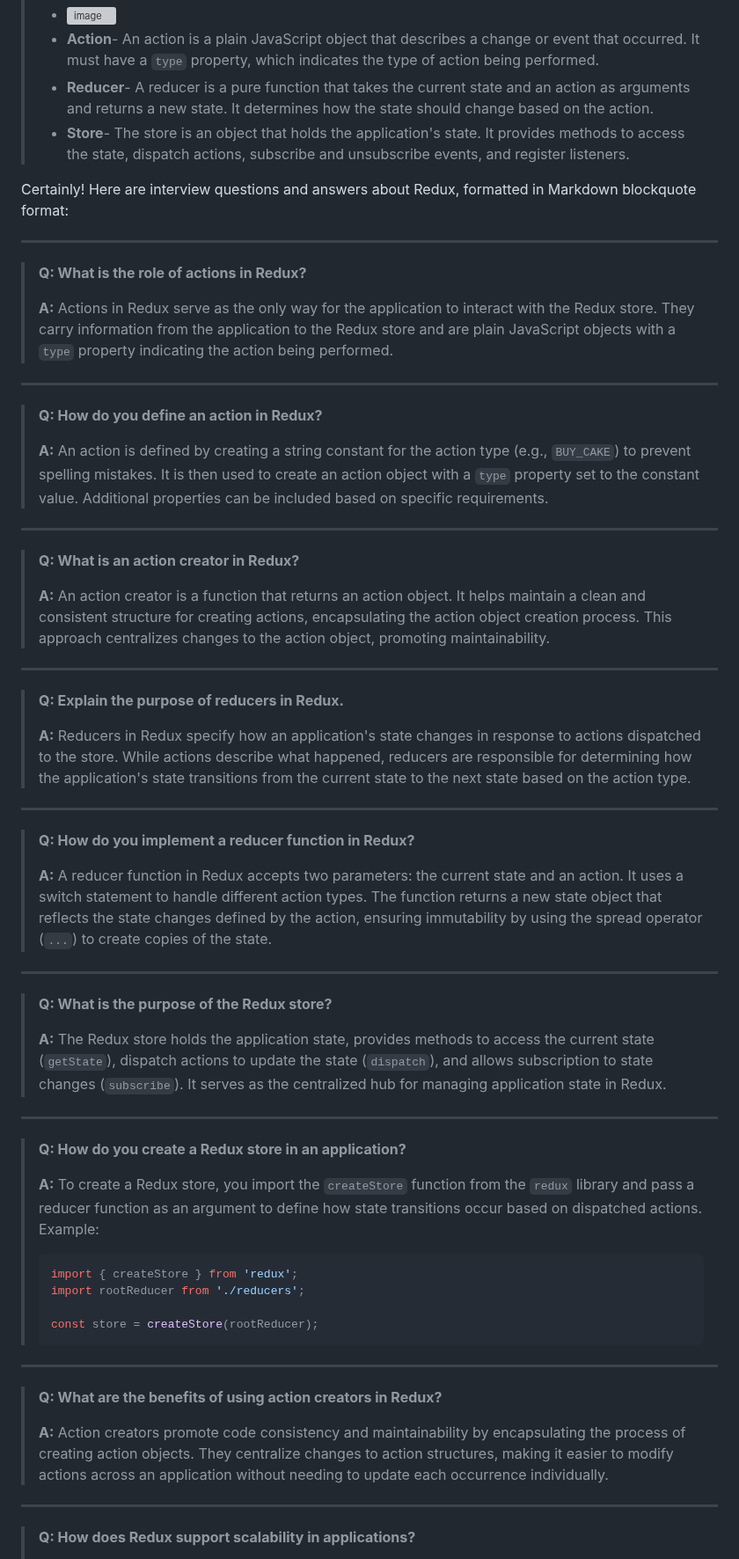
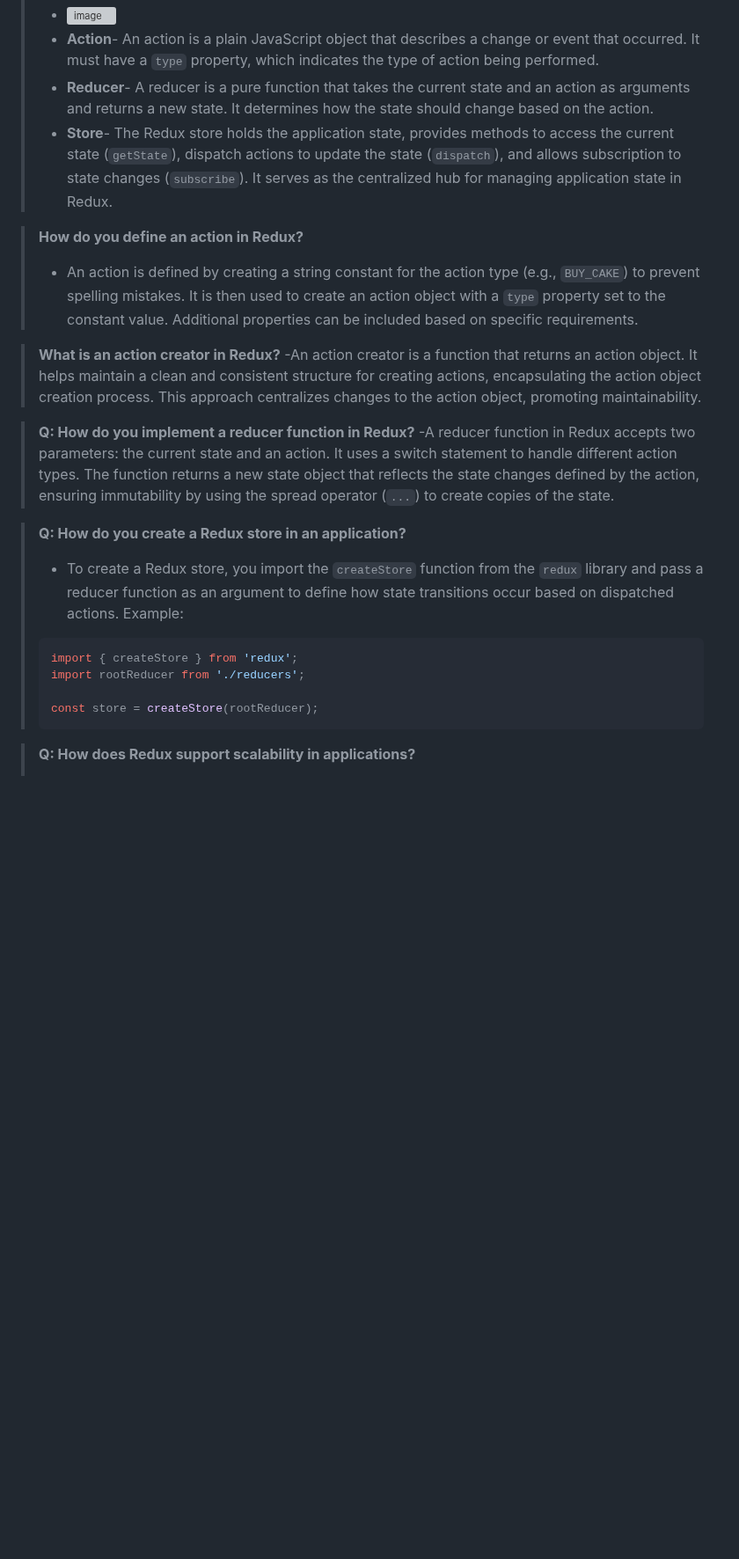
Before and after one commit to Akmeena4u/Web-Development-Bootcamp, a Markdown page: 011_Most Important Interview Guide- Web development/005_React Redux.md, the part around the change. Shown at 88% size. Drawn GitHub-style; blank space fills up the shorter version; grey boxes are pictures that could not be loaded.

````diff
--- a/011_Most Important Interview Guide- Web development/005_React Redux.md
+++ b/011_Most Important Interview Guide- Web development/005_React Redux.md
@@ -15,51 +15,20 @@
 > - ![image](https://github.com/Akmeena4u/Web-Development-Bootcamp/assets/93425334/a002a310-a21a-476a-91b7-7ed3a9cf8262)
 > -  **Action**- An action is a plain JavaScript object that describes a change or event that occurred. It must have a `type` property, which indicates the type of action being performed.
 > - **Reducer**- A reducer is a pure function that takes the current state and an action as arguments and returns a new state. It determines how the state should change based on the action.
-> - **Store**- The store is an object that holds the application's state. It provides methods to access the state, dispatch actions, subscribe and unsubscribe events, and register listeners.
+> - **Store**- The Redux store holds the application state, provides methods to access the current state (`getState`), dispatch actions to update the state (`dispatch`), and allows subscription to state changes (`subscribe`). It serves as the centralized hub for managing application state in Redux.
 
-Certainly! Here are interview questions and answers about Redux, formatted in Markdown blockquote format:
 
----
+> **How do you define an action in Redux?**
+> - An action is defined by creating a string constant for the action type (e.g., `BUY_CAKE`) to prevent spelling mistakes. It is then used to create an action object with a `type` property set to the constant value. Additional properties can be included based on specific requirements.
 
-> **Q: What is the role of actions in Redux?**
->
-> **A:** Actions in Redux serve as the only way for the application to interact with the Redux store. They carry information from the application to the Redux store and are plain JavaScript objects with a `type` property indicating the action being performed.
-
----
-
-> **Q: How do you define an action in Redux?**
->
-> **A:** An action is defined by creating a string constant for the action type (e.g., `BUY_CAKE`) to prevent spelling mistakes. It is then used to create an action object with a `type` property set to the constant value. Additional properties can be included based on specific requirements.
-
----
-
-> **Q: What is an action creator in Redux?**
->
-> **A:** An action creator is a function that returns an action object. It helps maintain a clean and consistent structure for creating actions, encapsulating the action object creation process. This approach centralizes changes to the action object, promoting maintainability.
-
----
-
-> **Q: Explain the purpose of reducers in Redux.**
->
-> **A:** Reducers in Redux specify how an application's state changes in response to actions dispatched to the store. While actions describe what happened, reducers are responsible for determining how the application's state transitions from the current state to the next state based on the action type.
-
----
+> **What is an action creator in Redux?**
+> -An action creator is a function that returns an action object. It helps maintain a clean and consistent structure for creating actions, encapsulating the action object creation process. This approach centralizes changes to the action object, promoting maintainability.
 
 > **Q: How do you implement a reducer function in Redux?**
->
-> **A:** A reducer function in Redux accepts two parameters: the current state and an action. It uses a switch statement to handle different action types. The function returns a new state object that reflects the state changes defined by the action, ensuring immutability by using the spread operator (`...`) to create copies of the state.
-
----
-
-> **Q: What is the purpose of the Redux store?**
->
-> **A:** The Redux store holds the application state, provides methods to access the current state (`getState`), dispatch actions to update the state (`dispatch`), and allows subscription to state changes (`subscribe`). It serves as the centralized hub for managing application state in Redux.
-
----
+> -A reducer function in Redux accepts two parameters: the current state and an action. It uses a switch statement to handle different action types. The function returns a new state object that reflects the state changes defined by the action, ensuring immutability by using the spread operator (`...`) to create copies of the state.
 
 > **Q: How do you create a Redux store in an application?**
->
-> **A:** To create a Redux store, you import the `createStore` function from the `redux` library and pass a reducer function as an argument to define how state transitions occur based on dispatched actions. Example:
+> - To create a Redux store, you import the `createStore` function from the `redux` library and pass a reducer function as an argument to define how state transitions occur based on dispatched actions. Example:
 >
 > ```javascript
 > import { createStore } from 'redux';
@@ -68,13 +37,6 @@ Certainly! Here are interview questions and answers about Redux, formatted in Ma
 > const store = createStore(rootReducer);
 > ```
 
----
-
-> **Q: What are the benefits of using action creators in Redux?**
->
-> **A:** Action creators promote code consistency and maintainability by encapsulating the process of creating action objects. They centralize changes to action structures, making it easier to modify actions across an application without needing to update each occurrence individually.
-
----
 
 > **Q: How does Redux support scalability in applications?**
 >
````
